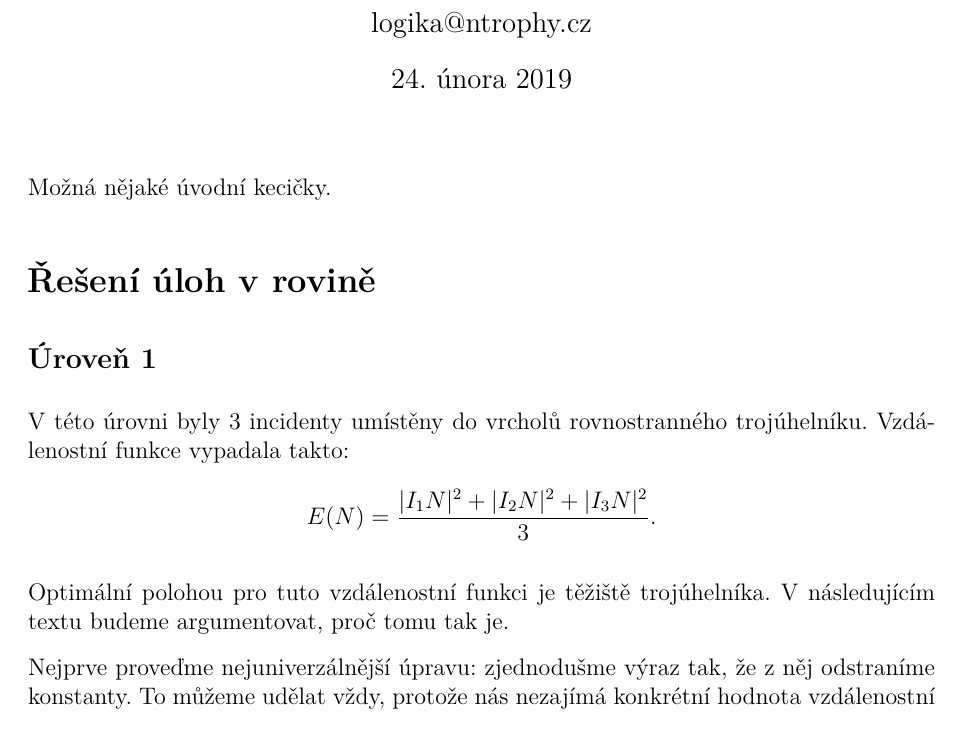
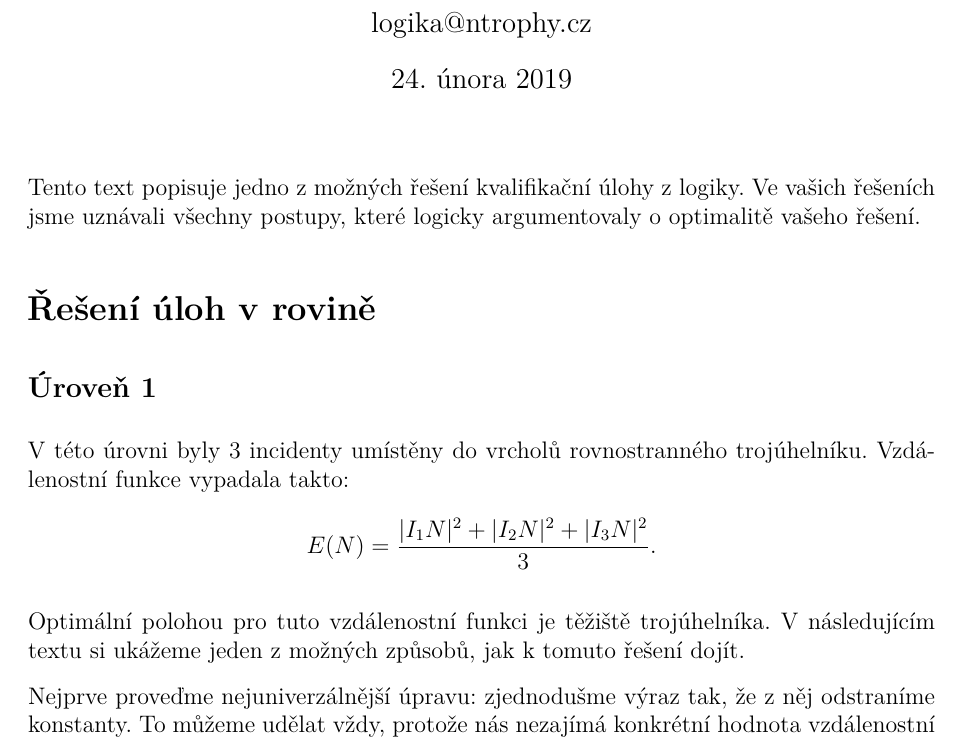
Before and after one commit to N-trophy/ntrophy-2019-logic, a LaTeX document (solution/solution.tex): part of page 1 of 6, cut so that both start at the same text. Compiled offline with pdfLaTeX.

Commit message:
Solution: add intro text.

```diff
--- a/solution/solution.tex
+++ b/solution/solution.tex
@@ -37,7 +37,9 @@
 \setlength{\parskip}{3mm plus2pt minus2pt}
 
 %%%%%%%%%%%%%%%%%%%%%%%%%%%%%%%%%%%%%%%%%%%%%%%%%%%%%%%%%%%
-Možná nějaké úvodní kecičky.
+Tento text popisuje jedno z~možných řešení kvalifikační úlohy z~logiky. Ve
+vašich řešeních jsme uznávali všechny postupy, které logicky argumentovaly
+o~optimalitě vašeho řešení.
 
 %%%%%%%%%%%%%%%%%%%%%%%%%%%%%%%%%%%%%%%%%%%%%%%%%%%%%%%%%%%
 \section*{Řešení úloh v rovině}
@@ -48,7 +50,8 @@ Vzdálenostní funkce vypadala takto:
 $$E(N) = \frac{|I_1N|^2 + |I_2N|^2 + |I_3N|^2}{3}.$$
 
 Optimální polohou pro tuto vzdálenostní funkci je těžiště trojúhelníka.
-V~následujícím textu budeme argumentovat, proč tomu tak je.
+V~následujícím textu si ukážeme jeden z~možných způsobů, jak k~tomuto řešení
+dojít.
 
 Nejprve proveďme nejuniverzálnější úpravu: zjednodušme výraz tak, že z~něj
 odstraníme konstanty. To můžeme udělat vždy, protože nás nezajímá konkrétní
```
